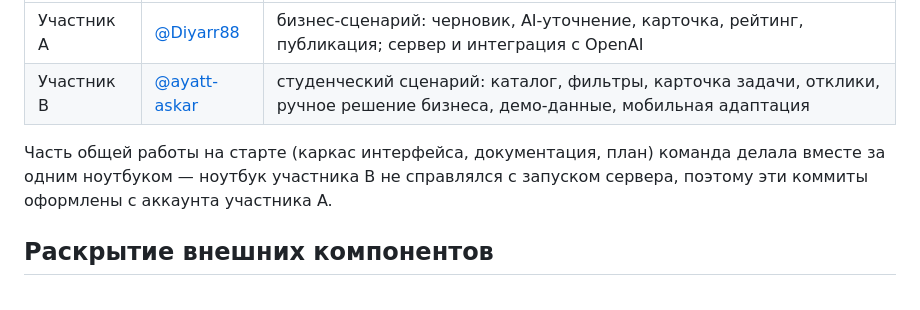
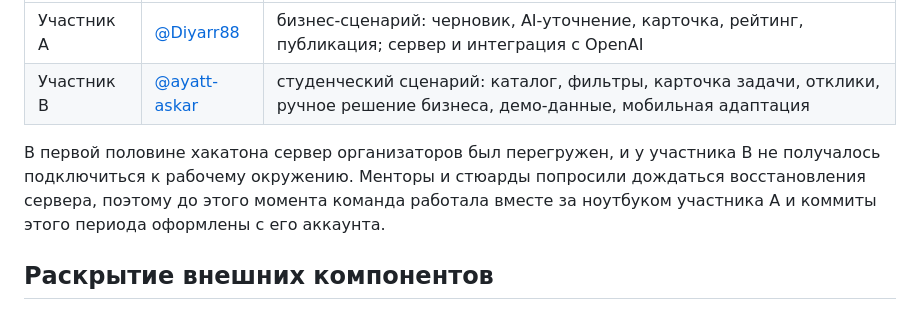
Before and after one commit to BAITC-Hacks/hack-6e421c7a-k-house, a Markdown page: README.md, the part around the change. Drawn GitHub-style.

Commit message:
docs: clarify why early commits are from one account

```diff
--- a/README.md
+++ b/README.md
@@ -115,7 +115,7 @@ $env:OPENAI_API_KEY="sk-..."; npm start
 | Участник A | [@Diyarr88](https://github.com/Diyarr88) | бизнес-сценарий: черновик, AI-уточнение, карточка, рейтинг, публикация; сервер и интеграция с OpenAI |
 | Участник B | [@ayatt-askar](https://github.com/ayatt-askar) | студенческий сценарий: каталог, фильтры, карточка задачи, отклики, ручное решение бизнеса, демо-данные, мобильная адаптация |
 
-Часть общей работы на старте (каркас интерфейса, документация, план) команда делала вместе за одним ноутбуком — ноутбук участника B не справлялся с запуском сервера, поэтому эти коммиты оформлены с аккаунта участника A.
+В первой половине хакатона сервер организаторов был перегружен, и у участника B не получалось подключиться к рабочему окружению. Менторы и стюарды попросили дождаться восстановления сервера, поэтому до этого момента команда работала вместе за ноутбуком участника A и коммиты этого периода оформлены с его аккаунта.
 
 ## Раскрытие внешних компонентов
 
```
